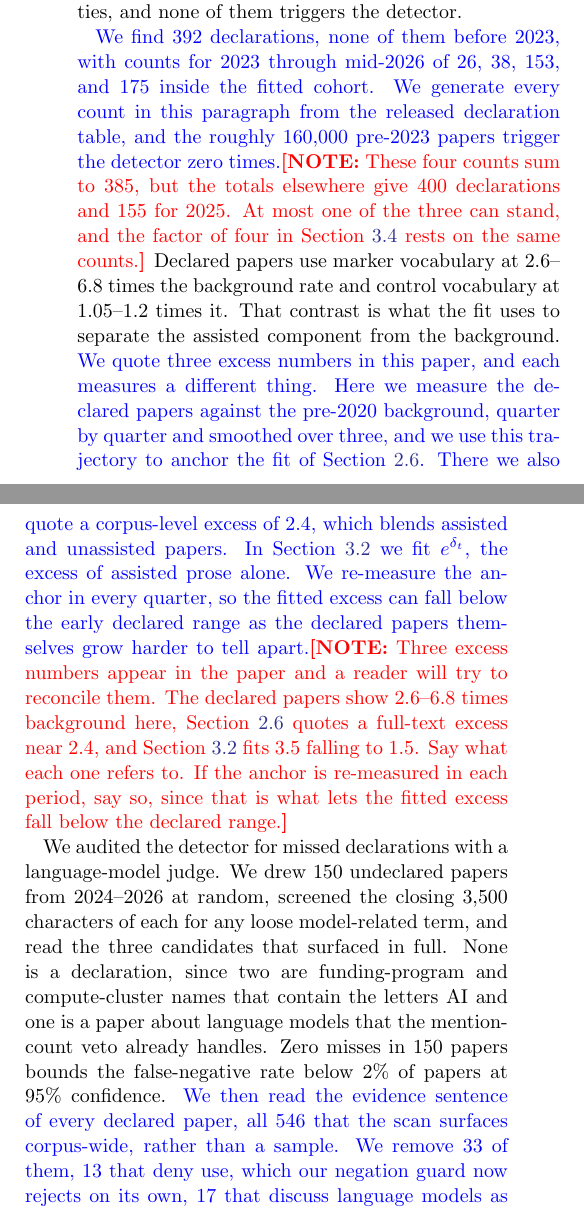
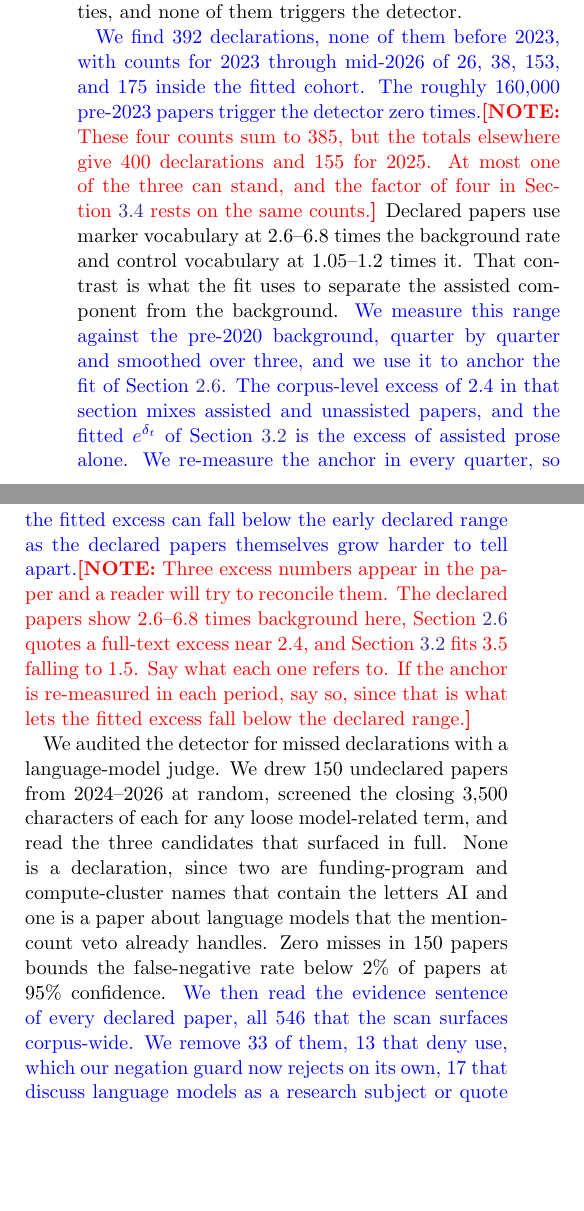
Before and after one commit to seratsaad/llm-in-astro-ph, a LaTeX paper (paper/main.tex): two parts of the columns of page 4 of 15, joined at a grey line, cut so that both start at the same text, the shorter picture padded with empty space. Compiled offline with pdfLaTeX.

Commit message:
Cut the phrases that answer the margin notes instead of the reader

```diff
--- a/paper/main.tex
+++ b/paper/main.tex
@@ -147,9 +147,9 @@ We pass the controls and the nulls through the identical pipeline at every stage
 
 The measurement also needs papers that are known to be assisted, and a small number of authors supply them by stating in the paper that they used a language model. We scan every full text for a single sentence that joins a named tool or an explicit language-model phrase, writing or editing vocabulary, and an authorial-use construction such as ``we used'' or ``the authors acknowledge''. We exclude papers about language models themselves by vetoing any paper that mentions models more often than a fixed threshold. \ed{We veto a paper when its tool names and model phrases together exceed eight mentions.}\rednote{State the threshold, since a referee will ask for it. The veto fires on few papers, so consider passing those to the language-model judge used below and reporting how many it removes.} We also handle two astronomy-specific ambiguities, the Gemini telescopes and colleagues named Claude, by requiring a vendor or version qualifier before we accept an ambiguous name. No such tool existed before 2023, so the roughly 160{,}000 earlier papers test those two ambiguities, and none of them triggers the detector.
 
-\ed{We find \nDeclaredCohort\ declarations, none of them before 2023, with counts for 2023 through mid-2026 of \declCountsByYear\ inside the fitted cohort. We generate every count in this paragraph from the released declaration table, and the roughly 160{,}000 pre-2023 papers trigger the detector zero times.}\rednote{These four counts sum to 385, but the totals elsewhere give \nDeclared\ declarations and \nDeclaredTwentyFive\ for 2025. At most one of the three can stand, and the factor of four in Section~\ref{sec:gap} rests on the same counts.} Declared papers use marker vocabulary at \anchorRangeMarkers\ times the background rate and control vocabulary at \anchorRangeControls\ times it. That contrast is what the fit uses to separate the assisted component from the background. \ed{We quote three excess numbers in this paper, and each measures a different thing. Here we measure the declared papers against the pre-2020 background, quarter by quarter and smoothed over three, and we use this trajectory to anchor the fit of Section~\ref{sec:m-inf}. There we also quote a corpus-level excess of \observedExcess, which blends assisted and unassisted papers. In Section~\ref{sec:fading} we fit $e^{\delta_t}$, the excess of assisted prose alone. We re-measure the anchor in every quarter, so the fitted excess can fall below the early declared range as the declared papers themselves grow harder to tell apart.}\rednote{Three excess numbers appear in the paper and a reader will try to reconcile them. The declared papers show \anchorRangeMarkers\ times background here, Section~\ref{sec:m-inf} quotes a full-text excess near \observedExcess, and Section~\ref{sec:fading} fits \deltaEarly\ falling to \deltaLate. Say what each one refers to. If the anchor is re-measured in each period, say so, since that is what lets the fitted excess fall below the declared range.}
+\ed{We find \nDeclaredCohort\ declarations, none of them before 2023, with counts for 2023 through mid-2026 of \declCountsByYear\ inside the fitted cohort. The roughly 160{,}000 pre-2023 papers trigger the detector zero times.}\rednote{These four counts sum to 385, but the totals elsewhere give \nDeclared\ declarations and \nDeclaredTwentyFive\ for 2025. At most one of the three can stand, and the factor of four in Section~\ref{sec:gap} rests on the same counts.} Declared papers use marker vocabulary at \anchorRangeMarkers\ times the background rate and control vocabulary at \anchorRangeControls\ times it. That contrast is what the fit uses to separate the assisted component from the background. \ed{We measure this range against the pre-2020 background, quarter by quarter and smoothed over three, and we use it to anchor the fit of Section~\ref{sec:m-inf}. The corpus-level excess of \observedExcess\ in that section mixes assisted and unassisted papers, and the fitted $e^{\delta_t}$ of Section~\ref{sec:fading} is the excess of assisted prose alone. We re-measure the anchor in every quarter, so the fitted excess can fall below the early declared range as the declared papers themselves grow harder to tell apart.}\rednote{Three excess numbers appear in the paper and a reader will try to reconcile them. The declared papers show \anchorRangeMarkers\ times background here, Section~\ref{sec:m-inf} quotes a full-text excess near \observedExcess, and Section~\ref{sec:fading} fits \deltaEarly\ falling to \deltaLate. Say what each one refers to. If the anchor is re-measured in each period, say so, since that is what lets the fitted excess fall below the declared range.}
 
-We audited the detector for missed declarations with a language-model judge. We drew 150 undeclared papers from 2024--2026 at random, screened the closing 3{,}500 characters of each for any loose model-related term, and read the three candidates that surfaced in full. None is a declaration, since two are funding-program and compute-cluster names that contain the letters AI and one is a paper about language models that the mention-count veto already handles. Zero misses in 150 papers bounds the false-negative rate below 2\% of papers at 95\% confidence. \ed{We then read the evidence sentence of every declared paper, all 546 that the scan surfaces corpus-wide, rather than a sample. We remove 33 of them, 13 that deny use, which our negation guard now rejects on its own, 17 that discuss language models as a research subject or quote editorial guidance without claiming use, and 3 template statements that say nothing about the writing. We keep the remaining 513, each an authorial statement of use, and almost all of them name grammar, clarity, or language editing as the purpose. We release the removals as a per-paper override table alongside the code.}\rednote{Twenty of \nDeclared\ is a weak check on the set that anchors the assisted component. Sampling is unavoidable for the false negatives, where the pool is the whole corpus, but the declared set is small enough to read in full. Run the judge over all \nDeclared\ and report the exact count.}
+We audited the detector for missed declarations with a language-model judge. We drew 150 undeclared papers from 2024--2026 at random, screened the closing 3{,}500 characters of each for any loose model-related term, and read the three candidates that surfaced in full. None is a declaration, since two are funding-program and compute-cluster names that contain the letters AI and one is a paper about language models that the mention-count veto already handles. Zero misses in 150 papers bounds the false-negative rate below 2\% of papers at 95\% confidence. \ed{We then read the evidence sentence of every declared paper, all 546 that the scan surfaces corpus-wide. We remove 33 of them, 13 that deny use, which our negation guard now rejects on its own, 17 that discuss language models as a research subject or quote editorial guidance without claiming use, and 3 template statements that say nothing about the writing. We keep the remaining 513, each an authorial statement of use, and almost all of them name grammar, clarity, or language editing as the purpose. We release the removals as a per-paper override table alongside the code.}\rednote{Twenty of \nDeclared\ is a weak check on the set that anchors the assisted component. Sampling is unavoidable for the false negatives, where the pool is the whole corpus, but the declared set is small enough to read in full. Run the judge over all \nDeclared\ and report the exact count.}
 
 \subsection{The mixture model}\label{sec:m-model}
 
```
Also changed, not shown: paper/main.tex (6 more changed lines).
